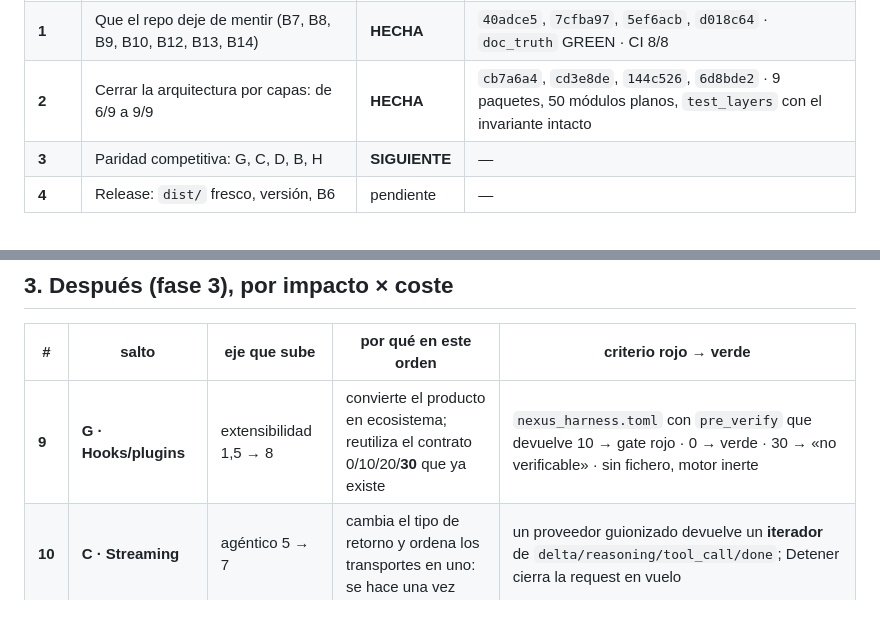
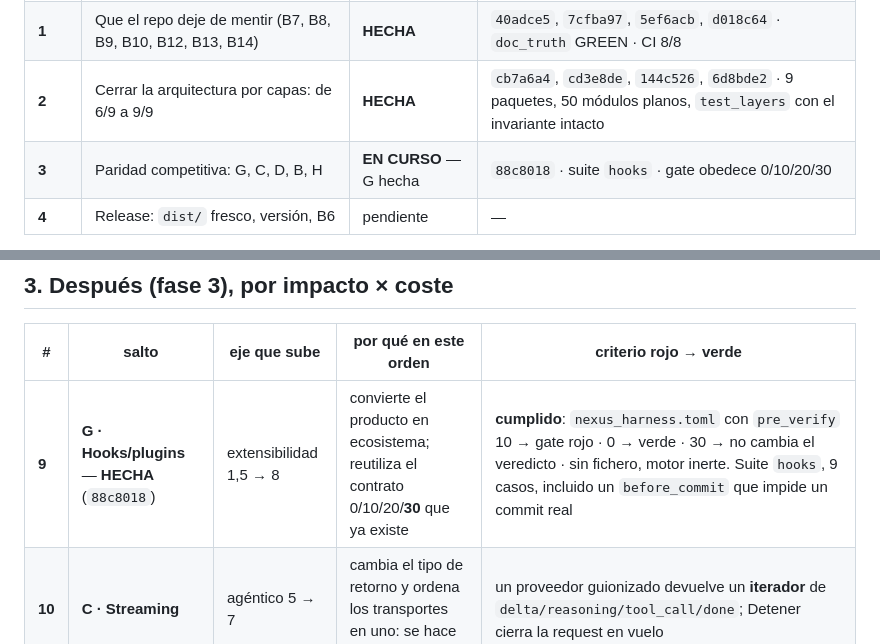
Before and after one commit to AdrenalinexV/nexus-harness, a Markdown page: docs/ROADMAP.md, 2 parts joined by grey strips. Drawn GitHub-style; blank space fills up the shorter version.

Commit message:
roadmap + backlog: G cerrada con su hash y su evidencia
Hooks deja de estar en la columna de brechas ausentes: 4 puntos, contrato 0/10/20/30,
fail-closed y suite propia. La fase 3 queda EN CURSO con el siguiente paso (C,
streaming) sin cambios de orden.

Verificacion: doc_truth GREEN; verify GREEN en los dos modos.

```diff
--- a/docs/ROADMAP.md
+++ b/docs/ROADMAP.md
@@ -21,7 +21,7 @@ Medido hoy: 60 suites · 213 ficheros · 57 módulos planos · 12 carpetas · 0
 | **0** | Tipografía determinista: 2 familias OFL en el paquete, 0 recursos externos | **HECHA** | `ef36f95` · suite `fonts` · DOM `[href],[src]` con `^https?` → 0 |
 | **1** | Que el repo deje de mentir (B7, B8, B9, B10, B12, B13, B14) | **HECHA** | `40adce5`, `7cfba97`, `5ef6acb`, `d018c64` · `doc_truth` GREEN · CI 8/8 |
 | **2** | Cerrar la arquitectura por capas: de 6/9 a 9/9 | **HECHA** | `cb7a6a4`, `cd3e8de`, `144c526`, `6d8bde2` · 9 paquetes, 50 módulos planos, `test_layers` con el invariante intacto |
-| **3** | Paridad competitiva: G, C, D, B, H | **SIGUIENTE** | — |
+| **3** | Paridad competitiva: G, C, D, B, H | **EN CURSO** — G hecha | `88c8018` · suite `hooks` · gate obedece 0/10/20/30 |
 | **4** | Release: `dist/` fresco, versión, B6 | pendiente | — |
 
 **Puntuación de referencia (no re-puntuada):** `AUDIT_2026-10-29.md` §4 midió **media 4,55/10** con estos
@@ -77,7 +77,7 @@ mismo commit que mueve los ficheros. Cierre de fase: **9 paquetes**, `flat` de 5
 
 | # | salto | eje que sube | por qué en este orden | criterio rojo → verde |
 |---|---|---|---|---|
-| **9** | **G · Hooks/plugins** | extensibilidad 1,5 → 8 | convierte el producto en ecosistema; reutiliza el contrato 0/10/20/**30** que ya existe | `nexus_harness.toml` con `pre_verify` que devuelve 10 → gate rojo · 0 → verde · 30 → «no verificable» · sin fichero, motor inerte |
+| **9** | **G · Hooks/plugins** — **HECHA** (`88c8018`) | extensibilidad 1,5 → 8 | convierte el producto en ecosistema; reutiliza el contrato 0/10/20/**30** que ya existe | **cumplido**: `nexus_harness.toml` con `pre_verify` 10 → gate rojo · 0 → verde · 30 → no cambia el veredicto · sin fichero, motor inerte. Suite `hooks`, 9 casos, incluido un `before_commit` que impide un commit real |
 | **10** | **C · Streaming** | agéntico 5 → 7 | cambia el tipo de retorno y ordena los transportes en uno: se hace una vez | un proveedor guionizado devuelve un **iterador** de `delta/reasoning/tool_call/done`; Detener cierra la request en vuelo |
 | **11** | **D · Sandbox de proceso** | seguridad 4 → 7 | sin jaula, la autonomía es riesgo declarado | `policy.classify('rm -rf build','unrestricted')` → **negado** con razón; matriz 3 modos × 3 SO con SKIP explícito |
 | **12** | **B · LSP** | código 6 → 8 | el stdio JSON-RPC ya existe; degrada al mapa AST | tool `definition` sobre un fixture devuelve `fichero:línea`; sin servidor → fallback **con razón impresa** |
```
Also changed, not shown: docs/BACKLOG.md (+1 -1 lines).
